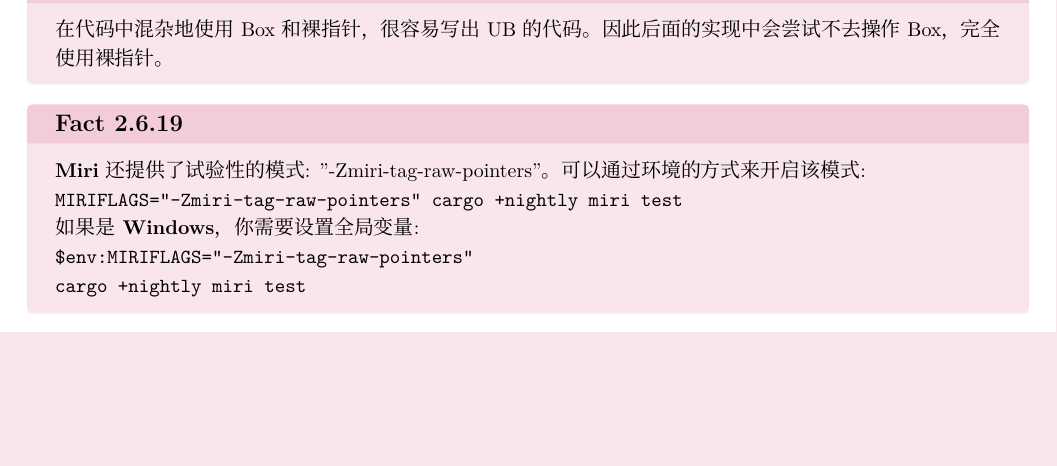
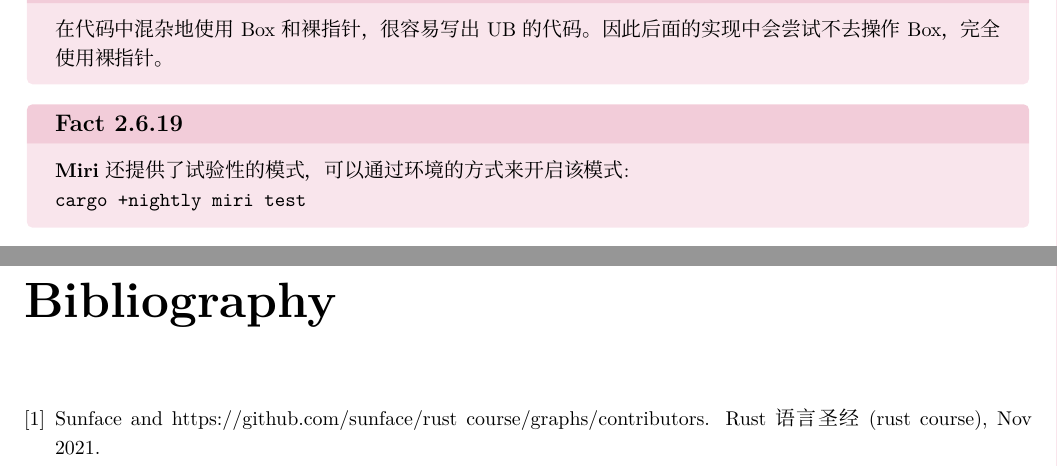
Before and after one commit to nativemen/knowledge_management, a LaTeX book (programming/rust/rust_course_learning_notes/rust_course_learning_notes.tex): part of page 20 of 32 before the commit and two parts of pages 20 and 33 of 33 after it, the two joined at a grey line, cut so that both start at the same text, the shorter picture padded with empty space. Compiled offline with XeLaTeX.

Commit message:
update bibtex file and fix some content issues

```diff
--- a/programming/rust/rust_course_learning_notes/rust_course_learning_notes.tex
+++ b/programming/rust/rust_course_learning_notes/rust_course_learning_notes.tex
@@ -43,7 +43,7 @@
 }
 
 % Variables
-\def\notetitle{Rust语言圣经学习笔记\\Rust Course Learning Notes}
+\def\notetitle{Rust语言圣经学习笔记\\Rust Course Learning Notes\cite{Sunface}}
 \def\noteauthor{
     \textbf{Learner}\\
     {\LaTeX} by Xin Wang\\
@@ -574,10 +574,7 @@ Windows & \texttt{Download and run rustup-init.exe} \\
         }
 
         \fact{
-            \textbf{Miri}还提供了试验性的模式: "-Zmiri-tag-raw-pointers"。可以通过环境的方式来开启该模式:\\
-            \texttt{MIRIFLAGS="-Zmiri-tag-raw-pointers" cargo +nightly miri test}\\
-            如果是\textbf{Windows}，你需要设置全局变量:\\
-            \texttt{\$env:MIRIFLAGS="-Zmiri-tag-raw-pointers"}\\
+            \textbf{Miri}还提供了试验性的模式，可以通过环境的方式来开启该模式:\\
             \texttt{cargo +nightly miri test}
         }
 
```
Also changed, not shown: programming/rust/rust_course_learning_notes/rust_course_learning_notes.bib (+1 -1 lines), programming/rust/rust_course_learning_notes/rust_course_learning_notes.tex (4 more changed lines), 1 other file.
